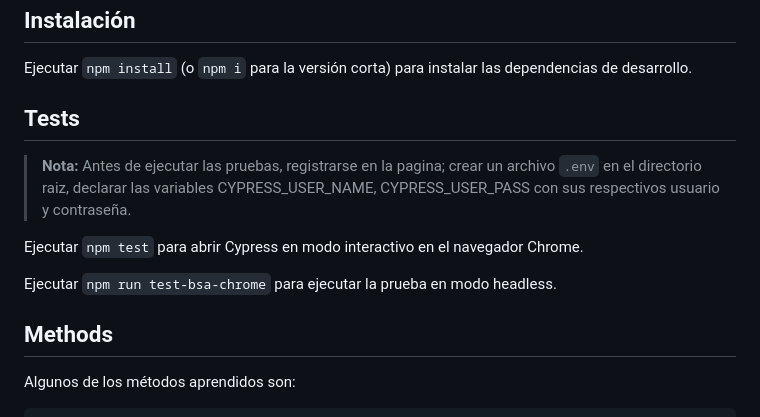
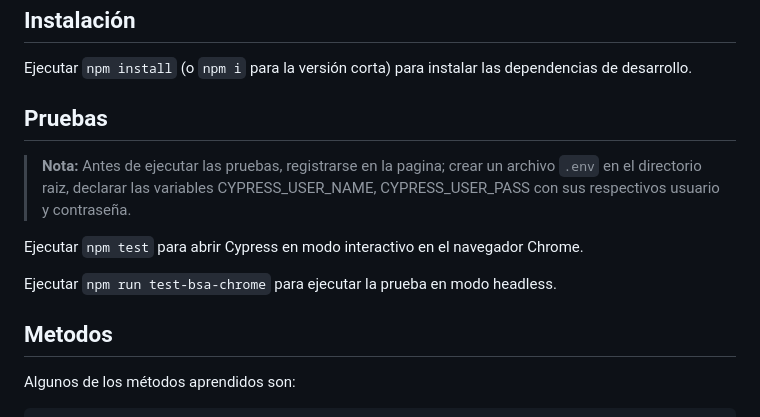
Before and after one commit to dj-luis198/DemoQA-Cypress, a Markdown page: README.md, the part around the change. GitHub-like rendering.

````diff
--- a/README.md
+++ b/README.md
@@ -11,7 +11,7 @@ Se requiere tener Node.js y npm instalados para ejecutar este proyecto.
 ## Instalación
 Ejecutar `npm install` (o `npm i` para la versión corta) para instalar las dependencias de desarrollo.
 
-## Tests
+## Pruebas
 
 > **Nota:** Antes de ejecutar las pruebas, registrarse en la pagina; crear un archivo `.env` en el directorio raiz, declarar las
 variables CYPRESS_USER_NAME, CYPRESS_USER_PASS con sus respectivos usuario y contraseña.
@@ -21,7 +21,7 @@ Ejecutar `npm test` para abrir Cypress en modo interactivo en el navegador Chrom
 
 Ejecutar `npm run test-bsa-chrome` para ejecutar la prueba en modo headless.
 
-## Methods
+## Metodos
 Algunos de los métodos aprendidos son:
 ```
 get()
````
